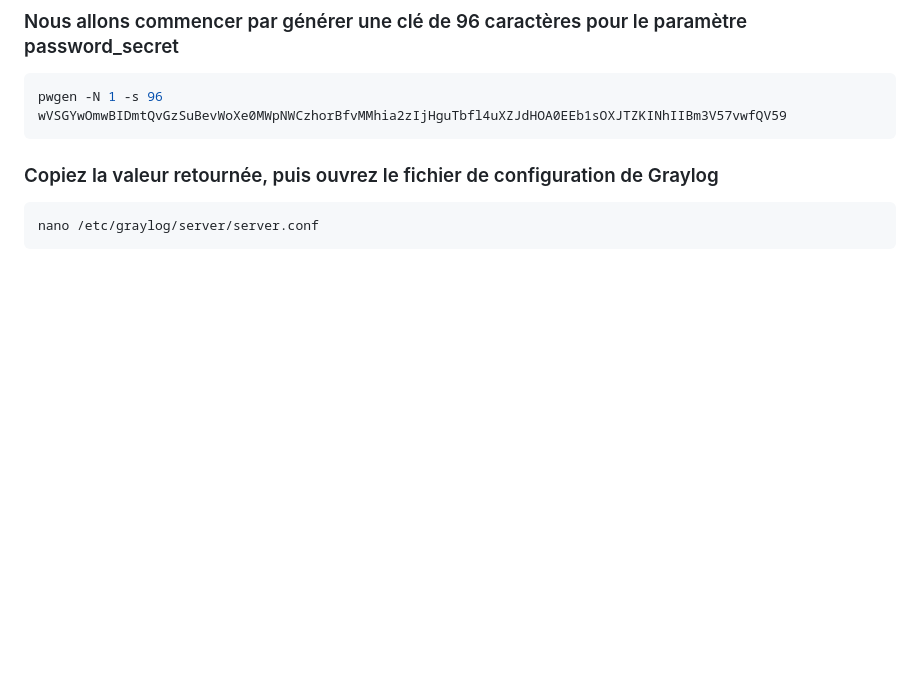
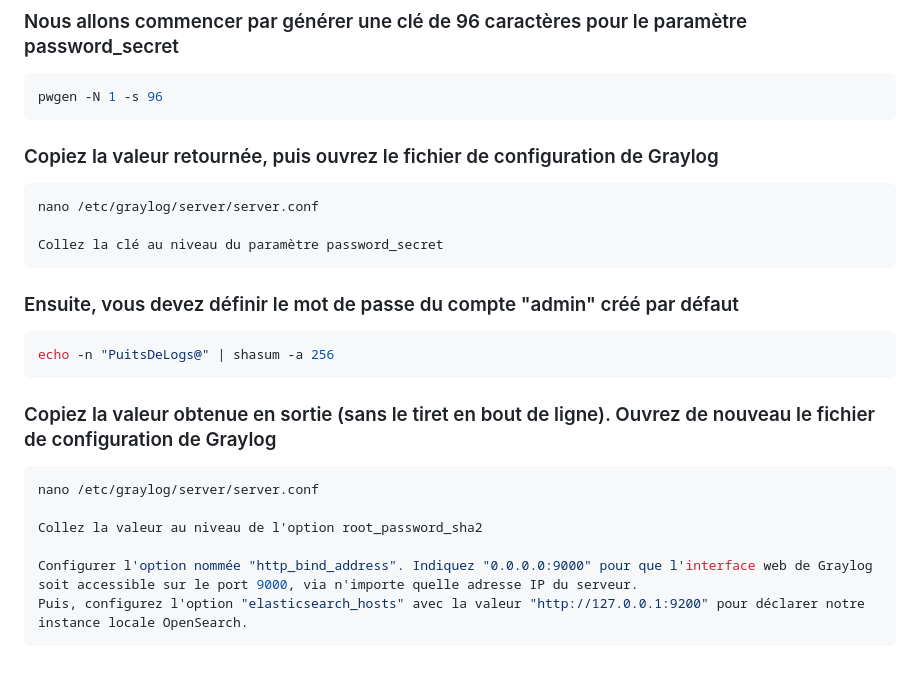
Before and after one commit to Lukaz-sio/DOCS, a Markdown page: docs/reseau/graylog.md, the part around the change. Drawn GitHub-style; blank space fills up the shorter version.

Commit message:
Update Graylog setup instructions in documentation
Added instructions for setting up Graylog configuration, including generating password and configuring server settings.

`````diff
--- a/docs/reseau/graylog.md
+++ b/docs/reseau/graylog.md
@@ -180,10 +180,26 @@ apt install graylog-server
 ### Nous allons commencer par générer une clé de 96 caractères pour le paramètre password_secret
 ````bash
 pwgen -N 1 -s 96
-wVSGYwOmwBIDmtQvGzSuBevWoXe0MWpNWCzhorBfvMMhia2zIjHguTbfl4uXZJdHOA0EEb1sOXJTZKINhIIBm3V57vwfQV59
 ````
 
 ### Copiez la valeur retournée, puis ouvrez le fichier de configuration de Graylog
 ````bash
 nano /etc/graylog/server/server.conf
+
+Collez la clé au niveau du paramètre password_secret
 ````
+
+### Ensuite, vous devez définir le mot de passe du compte "admin" créé par défaut
+````bash
+echo -n "PuitsDeLogs@" | shasum -a 256
+````
+
+### Copiez la valeur obtenue en sortie (sans le tiret en bout de ligne). Ouvrez de nouveau le fichier de configuration de Graylog
+````bash
+nano /etc/graylog/server/server.conf
+
+Collez la valeur au niveau de l'option root_password_sha2
+
+Configurer l'option nommée "http_bind_address". Indiquez "0.0.0.0:9000" pour que l'interface web de Graylog soit accessible sur le port 9000, via n'importe quelle adresse IP du serveur.
+Puis, configurez l'option "elasticsearch_hosts" avec la valeur "http://127.0.0.1:9200" pour déclarer notre instance locale OpenSearch.
+````
`````
